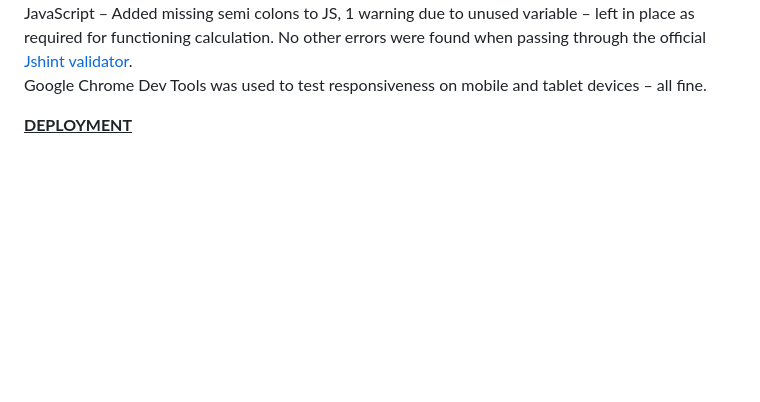
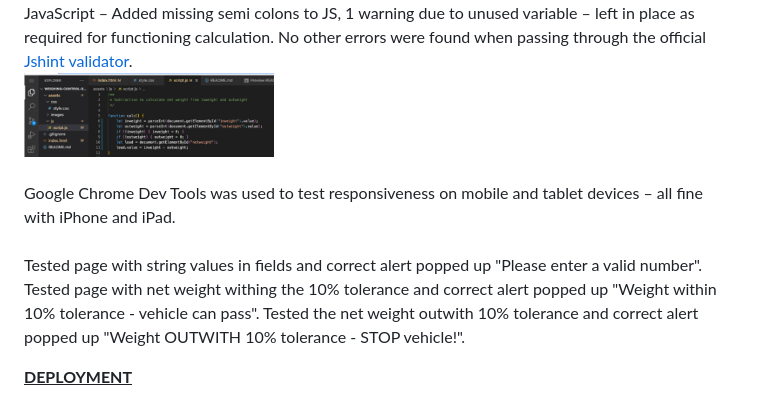
Before and after one commit to BFO1715/Weighing-Control-System, a Markdown page: README.md, the part around the change printed below. GitHub-like rendering; pictures changed too: assets/images/JSwarning.png (added); blank space fills up the shorter version.

```diff
--- a/README.md
+++ b/README.md
@@ -52,5 +57,7 @@ CSS - No errors were found when passing through the official [Jigsaw validator](
 JavaScript – Added missing semi colons to JS, 1 warning due to unused variable – left in place as required for functioning calculation. No other errors were found when passing through the official [Jshint validator](https://jshint.com/).<br>
-Google Chrome Dev Tools was used to test responsiveness on mobile and tablet devices – all fine.
+<img src="assets/images/JSwarning.png" alt="Warning" width="250" height="100"><br><br>
+Google Chrome Dev Tools was used to test responsiveness on mobile and tablet devices – all fine with iPhone and iPad.<br><br>
+Tested page with string values in fields and correct alert popped up "Please enter a valid number". Tested page with net weight withing the 10% tolerance and correct alert popped up "Weight within 10% tolerance - vehicle can pass". Tested the net weight outwith 10% tolerance and correct alert popped up "Weight OUTWITH 10% tolerance - STOP vehicle!".
 
 <strong><u>DEPLOYMENT</u></strong>
 
```
Also changed, not shown: other parts of README.md (+15 -8 lines), 2 other files.
